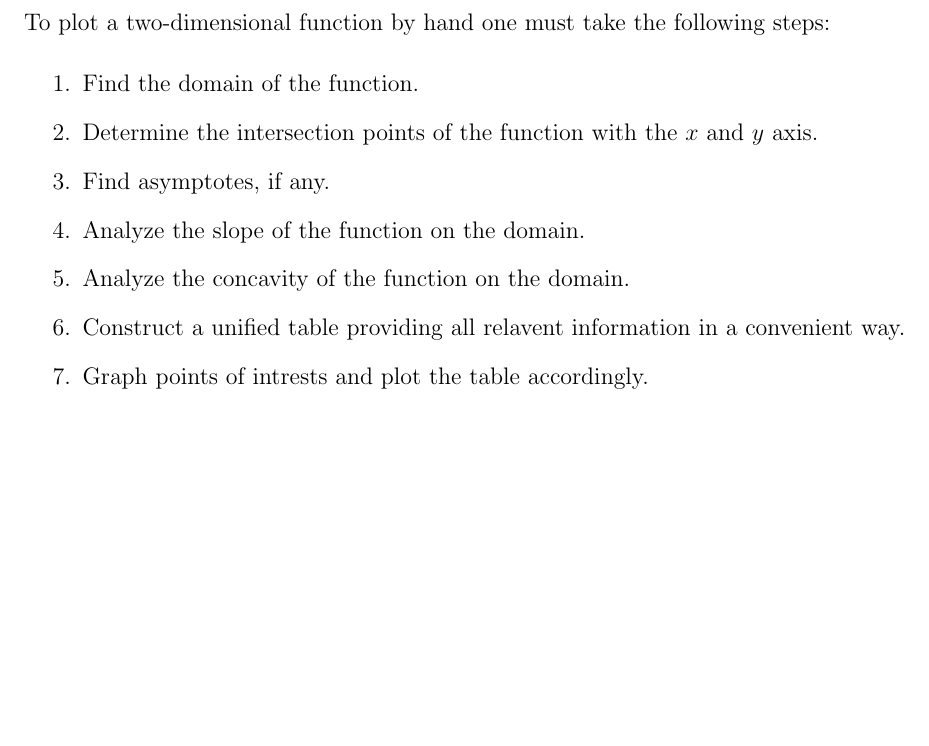
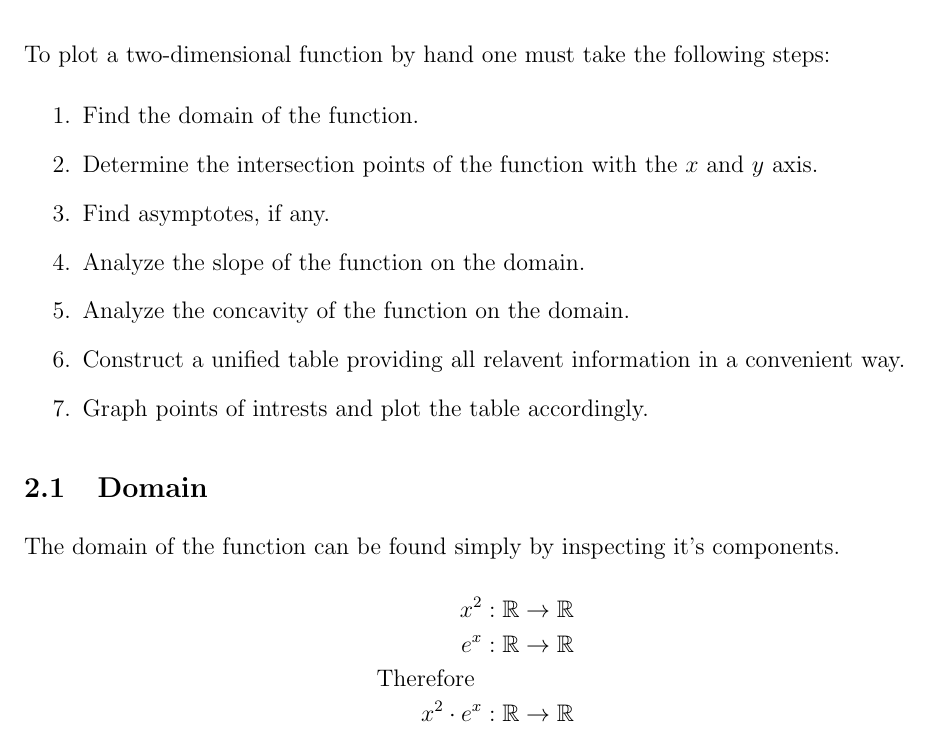
Before and after one commit to utkumaden/mat_homework, a LaTeX problem sheet (2019-11-04/assignment.tex, which reads 2019-11-04/hand/domain.tex, 2019-11-04/handplot.tex): part of the page, cut so that both start at the same text, the shorter picture padded with empty space. Compiled offline with pdfLaTeX.

Commit message:
[2019-11-04] Added subsection "Hand Plot/Domain".

```diff
--- /dev/null
+++ b/2019-11-04/hand/domain.tex
@@ -0,0 +1,12 @@
+\subsection{Domain}
+
+The domain of the function can be found simply by inspecting it's components.
+
+\[
+\begin{aligned}
+    x^2 & : \mathbb{R} \rightarrow \mathbb{R} \\
+    e^x & : \mathbb{R} \rightarrow \mathbb{R} \\
+    \text{Therefore } \\
+    x^2\cdot e^x & : \mathbb{R} \rightarrow \mathbb{R}
+\end{aligned}
+\]
--- a/2019-11-04/handplot.tex
+++ b/2019-11-04/handplot.tex
@@ -12,3 +12,5 @@ To plot a two-dimensional function by hand one must take the following steps:
           convenient way.
     \item Graph points of intrests and plot the table accordingly.
 \end{enumerate}
+
+\input{hand/domain.tex}
```
